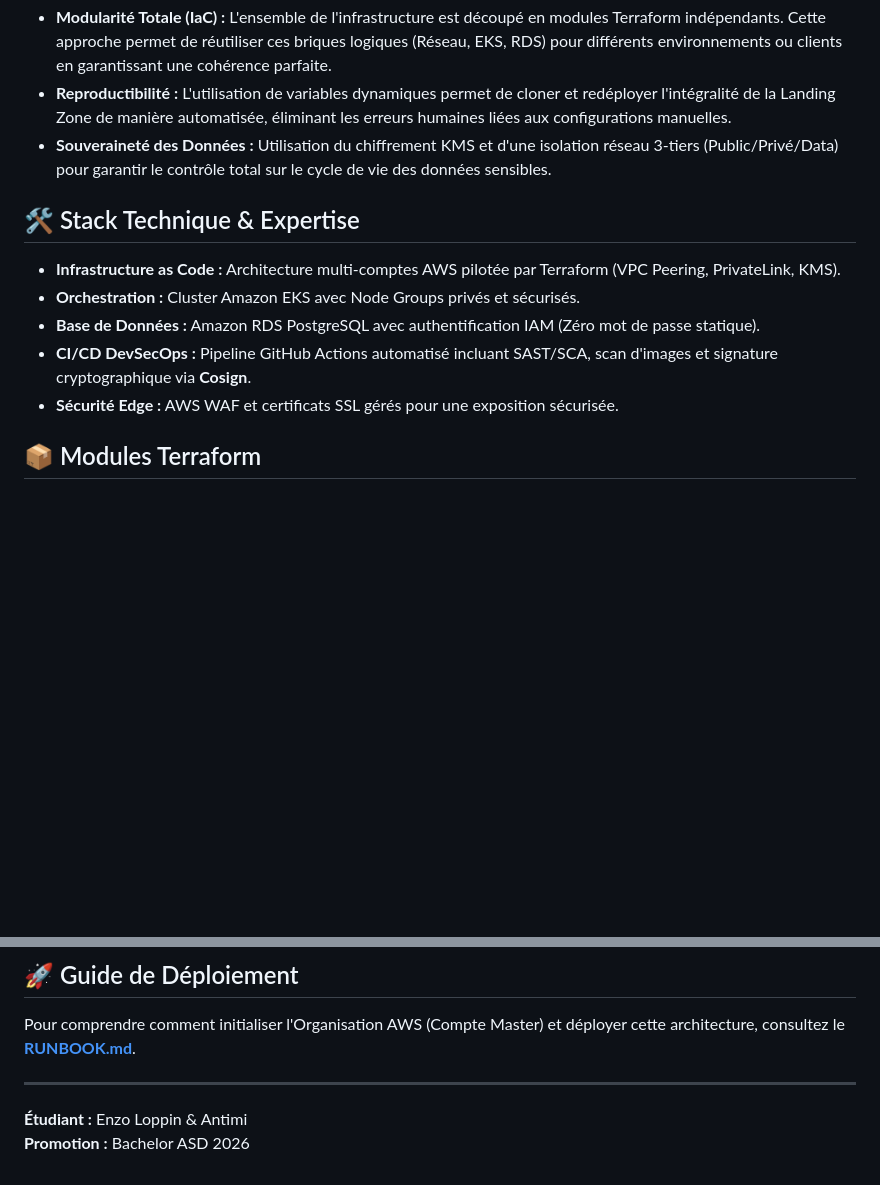
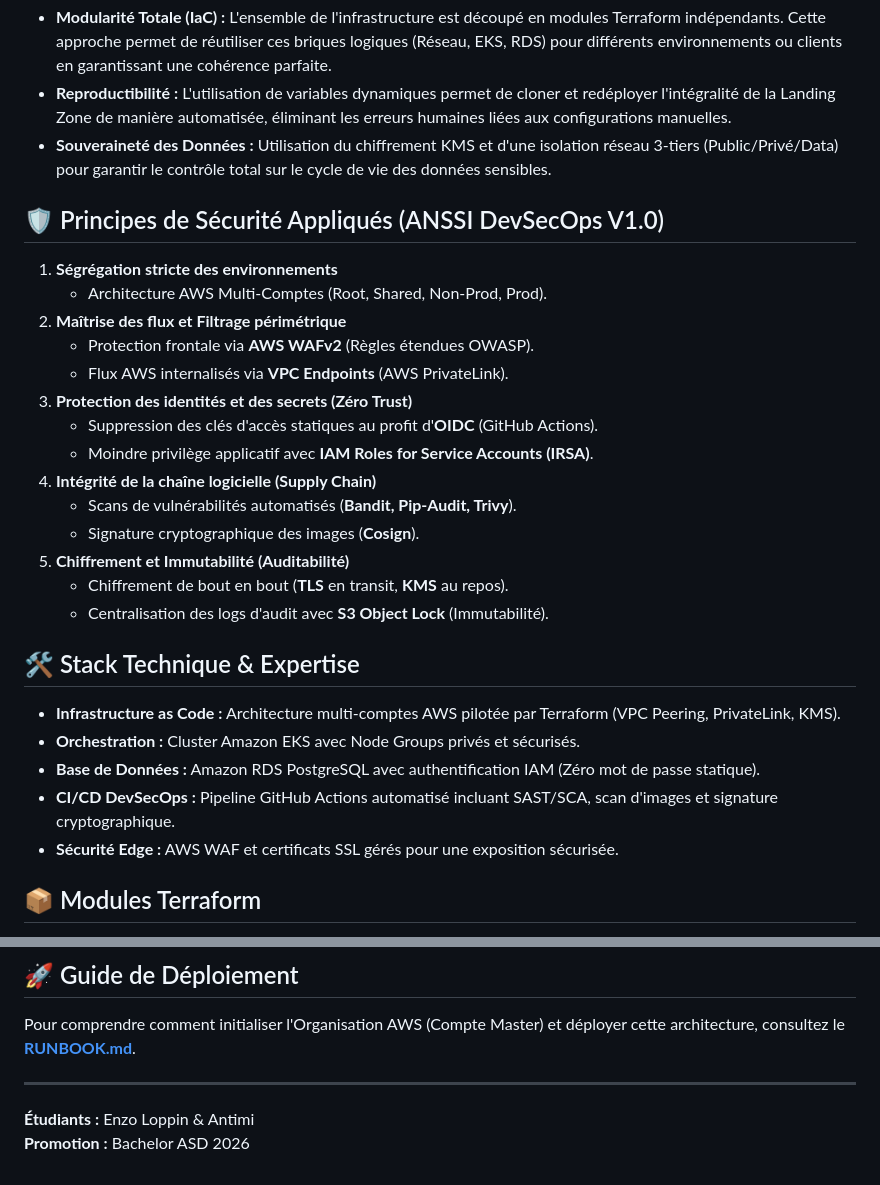
Before and after one commit to EnzoLPN/Rhorizon_Project, a Markdown page: README.md, 2 parts joined by grey strips. GitHub-like rendering; blank space fills up the shorter version.

Commit message:
docs: integrate ANSSI DevSecOps security principles into README

```diff
--- a/README.md
+++ b/README.md
@@ -13,11 +13,28 @@ Dès sa conception, le projet a été bâti sur trois piliers fondamentaux :
 *   **Reproductibilité :** L'utilisation de variables dynamiques permet de cloner et redéployer l'intégralité de la Landing Zone de manière automatisée, éliminant les erreurs humaines liées aux configurations manuelles.
 *   **Souveraineté des Données :** Utilisation du chiffrement KMS et d'une isolation réseau 3-tiers (Public/Privé/Data) pour garantir le contrôle total sur le cycle de vie des données sensibles.
 
+## 🛡️ Principes de Sécurité Appliqués (ANSSI DevSecOps V1.0)
+
+1.  **Ségrégation stricte des environnements**
+    *   Architecture AWS Multi-Comptes (Root, Shared, Non-Prod, Prod).
+2.  **Maîtrise des flux et Filtrage périmétrique**
+    *   Protection frontale via **AWS WAFv2** (Règles étendues OWASP).
+    *   Flux AWS internalisés via **VPC Endpoints** (AWS PrivateLink).
+3.  **Protection des identités et des secrets (Zéro Trust)**
+    *   Suppression des clés d'accès statiques au profit d'**OIDC** (GitHub Actions).
+    *   Moindre privilège applicatif avec **IAM Roles for Service Accounts (IRSA)**.
+4.  **Intégrité de la chaîne logicielle (Supply Chain)**
+    *   Scans de vulnérabilités automatisés (**Bandit, Pip-Audit, Trivy**).
+    *   Signature cryptographique des images (**Cosign**).
+5.  **Chiffrement et Immutabilité (Auditabilité)**
+    *   Chiffrement de bout en bout (**TLS** en transit, **KMS** au repos).
+    *   Centralisation des logs d'audit avec **S3 Object Lock** (Immutabilité).
+
 ## 🛠️ Stack Technique & Expertise
 *   **Infrastructure as Code :** Architecture multi-comptes AWS pilotée par Terraform (VPC Peering, PrivateLink, KMS).
 *   **Orchestration :** Cluster Amazon EKS avec Node Groups privés et sécurisés.
 *   **Base de Données :** Amazon RDS PostgreSQL avec authentification IAM (Zéro mot de passe statique).
-*   **CI/CD DevSecOps :** Pipeline GitHub Actions automatisé incluant SAST/SCA, scan d'images et signature cryptographique via **Cosign**.
+*   **CI/CD DevSecOps :** Pipeline GitHub Actions automatisé incluant SAST/SCA, scan d'images et signature cryptographique.
 *   **Sécurité Edge :** AWS WAF et certificats SSL gérés pour une exposition sécurisée.
 
 ## 📦 Modules Terraform
@@ -38,5 +55,5 @@ Ce projet repose sur une bibliothèque de modules personnalisés, conçus pour
 Pour comprendre comment initialiser l'Organisation AWS (Compte Master) et déployer cette architecture, consultez le **[RUNBOOK.md](./RUNBOOK.md)**.
 
 ---
-**Étudiant :** Enzo Loppin & Antimi
+**Étudiants :** Enzo Loppin & Antimi
 **Promotion :** Bachelor ASD 2026
```
